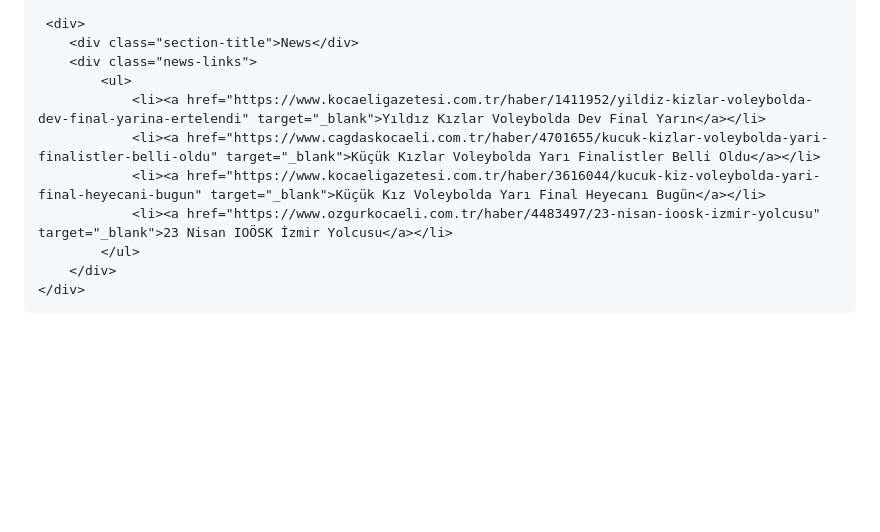
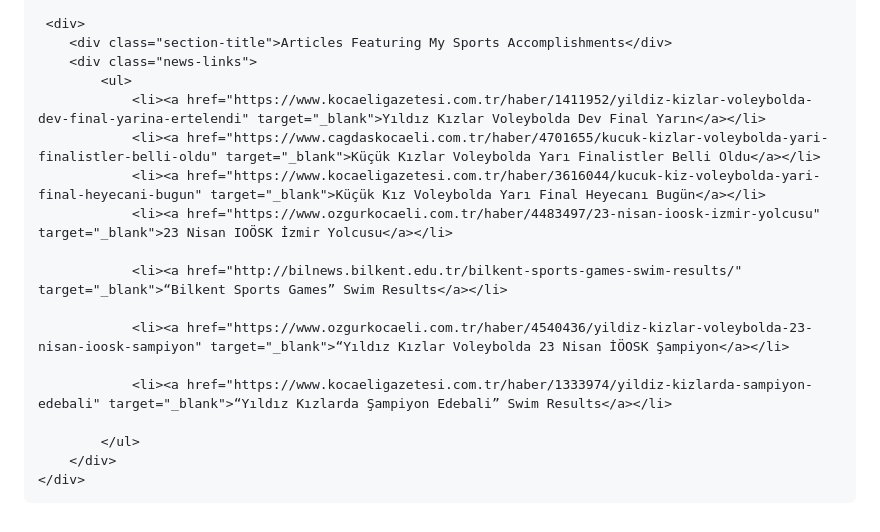
Before and after one commit to elifberaysariisik/elifberaysariisik.github.io, a Markdown page: README.md, the part around the change. GitHub-like rendering; blank space fills up the shorter version.

```diff
--- a/README.md
+++ b/README.md
@@ -86,13 +86,20 @@
     </div>
 
      <div>
-        <div class="section-title">News</div>
+        <div class="section-title">Articles Featuring My Sports Accomplishments</div>
         <div class="news-links">
             <ul>
                 <li><a href="https://www.kocaeligazetesi.com.tr/haber/1411952/yildiz-kizlar-voleybolda-dev-final-yarina-ertelendi" target="_blank">Yıldız Kızlar Voleybolda Dev Final Yarın</a></li>
                 <li><a href="https://www.cagdaskocaeli.com.tr/haber/4701655/kucuk-kizlar-voleybolda-yari-finalistler-belli-oldu" target="_blank">Küçük Kızlar Voleybolda Yarı Finalistler Belli Oldu</a></li>
                 <li><a href="https://www.kocaeligazetesi.com.tr/haber/3616044/kucuk-kiz-voleybolda-yari-final-heyecani-bugun" target="_blank">Küçük Kız Voleybolda Yarı Final Heyecanı Bugün</a></li>
                 <li><a href="https://www.ozgurkocaeli.com.tr/haber/4483497/23-nisan-ioosk-izmir-yolcusu" target="_blank">23 Nisan IOÖSK İzmir Yolcusu</a></li>
+
+                <li><a href="http://bilnews.bilkent.edu.tr/bilkent-sports-games-swim-results/" target="_blank">“Bilkent Sports Games” Swim Results</a></li>
+
+                <li><a href="https://www.ozgurkocaeli.com.tr/haber/4540436/yildiz-kizlar-voleybolda-23-nisan-ioosk-sampiyon" target="_blank">“Yıldız Kızlar Voleybolda 23 Nisan İÖOSK Şampiyon</a></li>
+
+                <li><a href="https://www.kocaeligazetesi.com.tr/haber/1333974/yildiz-kizlarda-sampiyon-edebali" target="_blank">“Yıldız Kızlarda Şampiyon Edebali” Swim Results</a></li>
+
             </ul>
         </div>
     </div>
```
